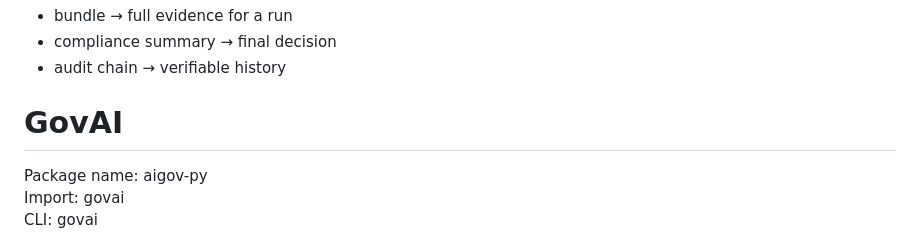
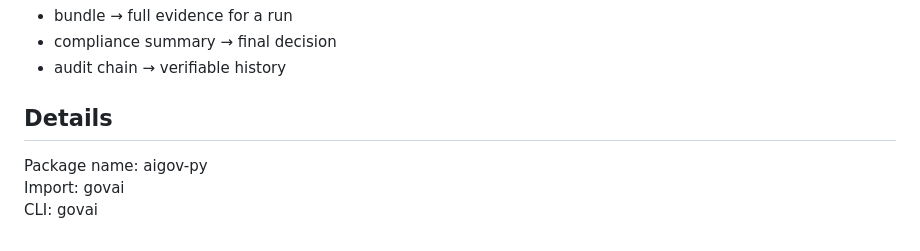
Before and after one commit to MonikaDvorackova/aigov-compliance-engine, a Markdown page: README.md, the part around the change. Rendered like a GitHub page.

```diff
--- a/README.md
+++ b/README.md
@@ -45,7 +45,7 @@ From that log, the system derives:
 - compliance summary → final decision
 - audit chain → verifiable history
 
-# GovAI
+## Details
 
 Package name: aigov-py
 Import: govai
```
Also changed, not shown: docs/index.md (added, +158 -0 lines).
